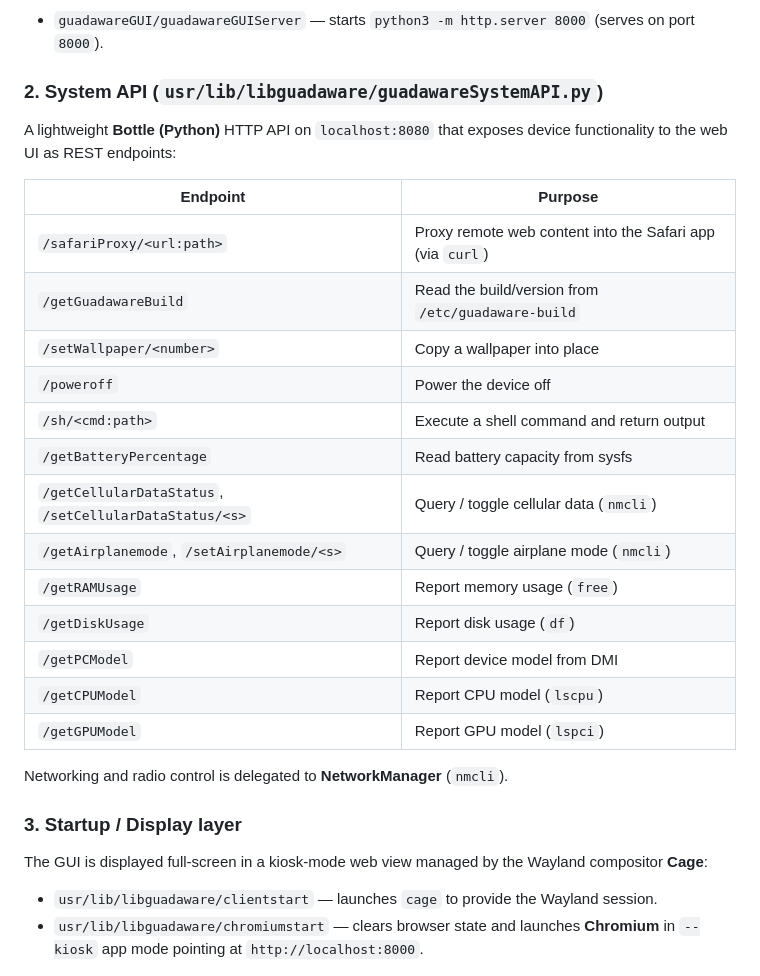
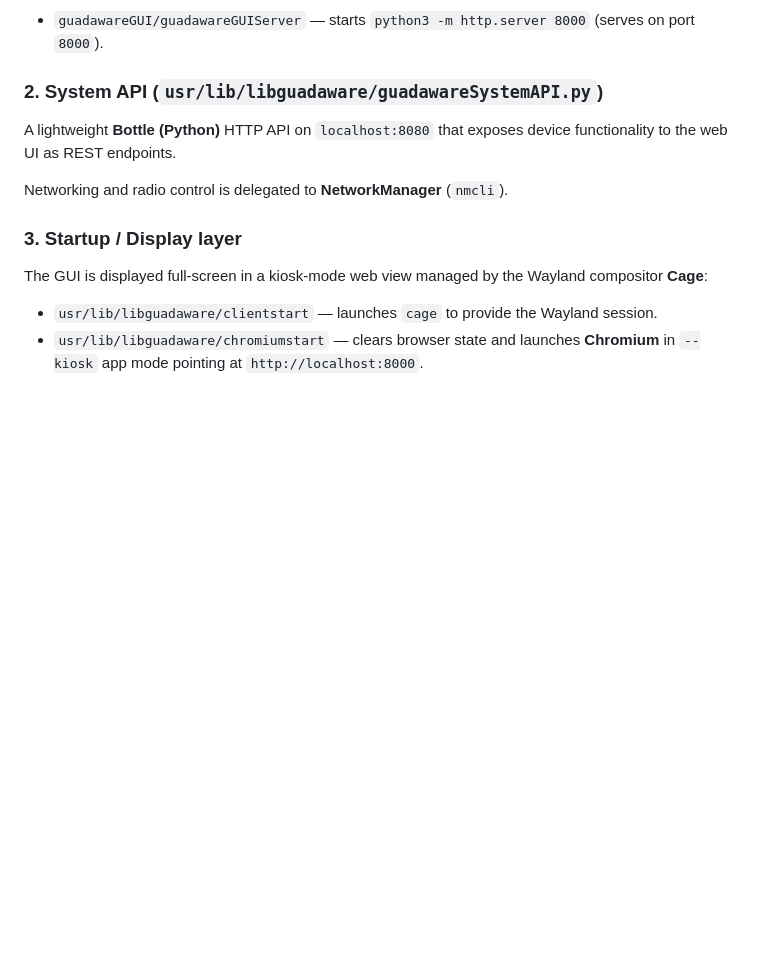
Before and after one commit to lts-n/guadaware, a Markdown page: README.md, the part around the change. Drawn GitHub-style; blank space fills up the shorter version.

```diff
--- a/README.md
+++ b/README.md
@@ -29,23 +29,7 @@ The GUI is served by a tiny static server:
 
 ### 2. System API (`usr/lib/libguadaware/guadawareSystemAPI.py`)
 
-A lightweight **Bottle (Python)** HTTP API on `localhost:8080` that exposes device functionality to the web UI as REST endpoints:
-
-| Endpoint | Purpose |
-| --- | --- |
-| `/safariProxy/<url:path>` | Proxy remote web content into the Safari app (via `curl`) |
-| `/getGuadawareBuild` | Read the build/version from `/etc/guadaware-build` |
-| `/setWallpaper/<number>` | Copy a wallpaper into place |
-| `/poweroff` | Power the device off |
-| `/sh/<cmd:path>` | Execute a shell command and return output |
-| `/getBatteryPercentage` | Read battery capacity from sysfs |
-| `/getCellularDataStatus`, `/setCellularDataStatus/<s>` | Query / toggle cellular data (`nmcli`) |
-| `/getAirplanemode`, `/setAirplanemode/<s>` | Query / toggle airplane mode (`nmcli`) |
-| `/getRAMUsage` | Report memory usage (`free`) |
-| `/getDiskUsage` | Report disk usage (`df`) |
-| `/getPCModel` | Report device model from DMI |
-| `/getCPUModel` | Report CPU model (`lscpu`) |
-| `/getGPUModel` | Report GPU model (`lspci`) |
+A lightweight **Bottle (Python)** HTTP API on `localhost:8080` that exposes device functionality to the web UI as REST endpoints.
 
 Networking and radio control is delegated to **NetworkManager** (`nmcli`).
 
```
